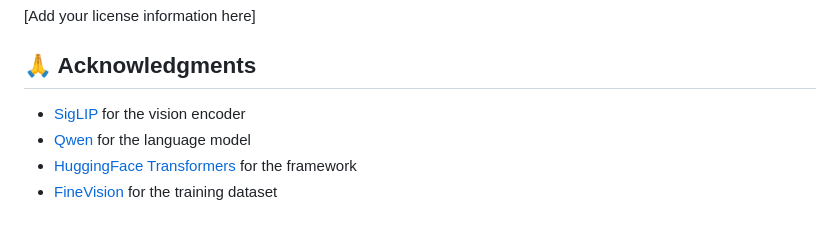
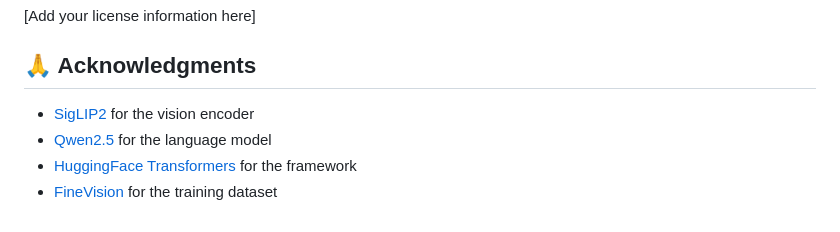
Before and after one commit to duoan/SiQ_VL, a Markdown page: README.md, the part around the change. Rendered like a GitHub page.

Commit message:
Update acknowledgments in README.md to reflect new model versions for vision encoder and language model

```diff
--- a/README.md
+++ b/README.md
@@ -749,7 +749,7 @@ Contributions are welcome! Please feel free to submit a Pull Request.
 
 ## 🙏 Acknowledgments
 
-- [SigLIP](https://github.com/google-research/big_vision) for the vision encoder
-- [Qwen](https://github.com/QwenLM/Qwen2-VL) for the language model
+- [SigLIP2](https://github.com/google-research/big_vision) for the vision encoder
+- [Qwen2.5](https://github.com/QwenLM/Qwen2-VL) for the language model
 - [HuggingFace Transformers](https://github.com/huggingface/transformers) for the framework
 - [FineVision](https://huggingface.co/datasets/HuggingFaceM4/FineVision) for the training dataset
```
